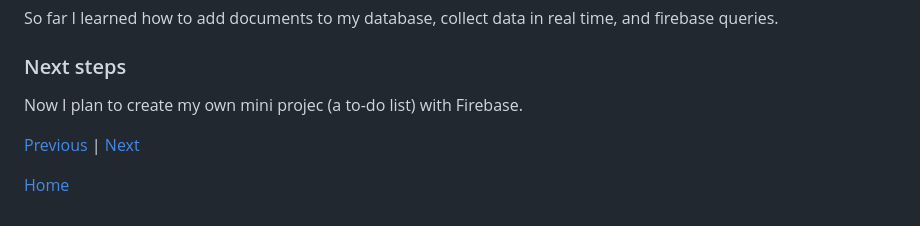
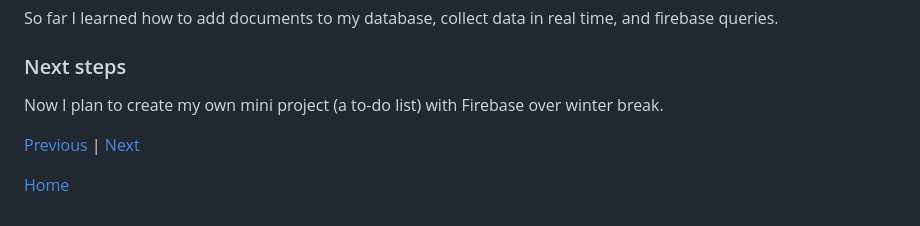
Before and after one commit to kosall5220/sep11-freedom-project, a Markdown page: blog/entry02.md, the part around the change. Rendered like a GitHub page.

Commit message:
edit next steps

```diff
--- a/blog/entry02.md
+++ b/blog/entry02.md
@@ -208,7 +208,7 @@ const firebaseConfig = {
 So far I learned how to add documents to my database, collect data in real time, and firebase queries.
 
 ### Next steps
-Now I plan to create my own mini projec (a to-do list) with Firebase.
+Now I plan to create my own mini project (a to-do list) with Firebase over winter break.
 
 [Previous](entry01.md) | [Next](entry03.md)
 
```
